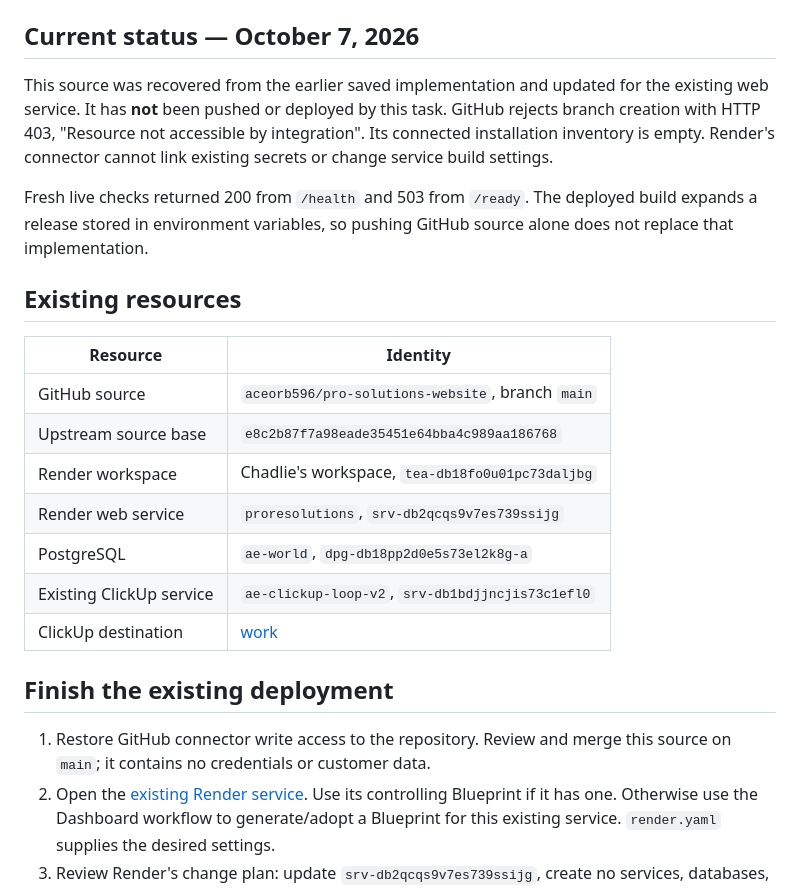
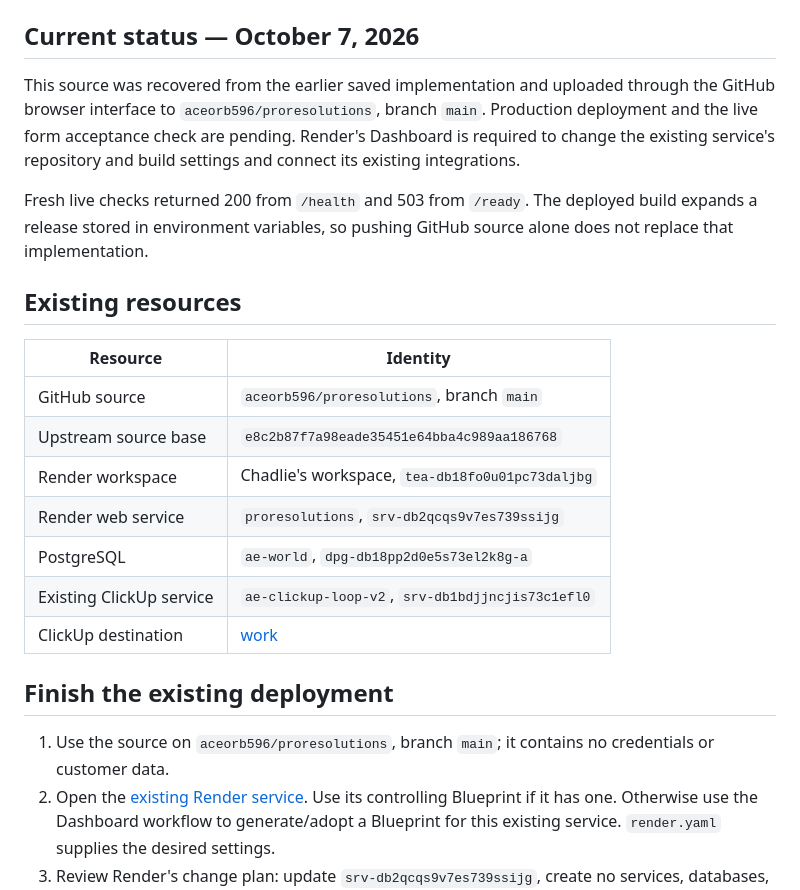
Before and after one commit to aceorb596/proresolutions, a Markdown page: README.md, the part around the change. GitHub-like rendering.

Commit message:
Record GitHub upload and pending deployment

```diff
--- a/README.md
+++ b/README.md
@@ -10,11 +10,11 @@ task in ClickUp's **work** list (`901421893621`).
 
 ## Current status — October 7, 2026
 
-This source was recovered from the earlier saved implementation and updated for
-the existing web service. It has **not** been pushed or deployed by this task.
-GitHub rejects branch creation with HTTP 403, "Resource not accessible by
-integration". Its connected installation inventory is empty. Render's connector
-cannot link existing secrets or change service build settings.
+This source was recovered from the earlier saved implementation and uploaded
+through the GitHub browser interface to `aceorb596/proresolutions`, branch
+`main`. Production deployment and the live form acceptance check are pending.
+Render's Dashboard is required to change the existing service's repository
+and build settings and connect its existing integrations.
 
 Fresh live checks returned 200 from `/health` and 503 from `/ready`.
 The deployed build expands a release stored in environment variables, so pushing
@@ -24,7 +24,7 @@ GitHub source alone does not replace that implementation.
 
 | Resource | Identity |
 | --- | --- |
-| GitHub source | `aceorb596/pro-solutions-website`, branch `main` |
+| GitHub source | `aceorb596/proresolutions`, branch `main` |
 | Upstream source base | `e8c2b87f7a98eade35451e64bba4c989aa186768` |
 | Render workspace | Chadlie's workspace, `tea-db18fo0u01pc73daljbg` |
 | Render web service | `proresolutions`, `srv-db2qcqs9v7es739ssijg` |
@@ -34,8 +34,8 @@ GitHub source alone does not replace that implementation.
 
 ## Finish the existing deployment
 
-1. Restore GitHub connector write access to the repository. Review and merge this
-   source on `main`; it contains no credentials or customer data.
+1. Use the source on `aceorb596/proresolutions`, branch `main`; it contains
+   no credentials or customer data.
 2. Open the [existing Render service](https://dashboard.render.com/web/srv-db2qcqs9v7es739ssijg).
    Use its controlling Blueprint if it has one. Otherwise use the Dashboard
    workflow to generate/adopt a Blueprint for this existing service.
```
